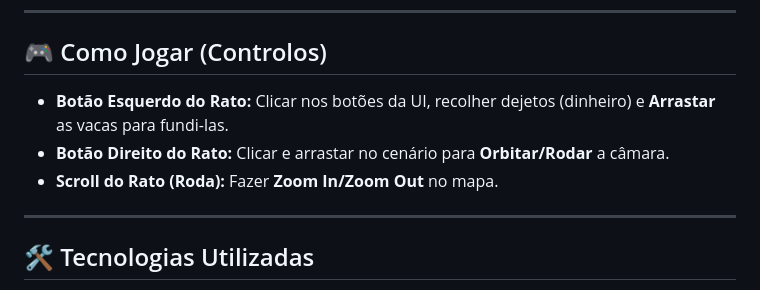
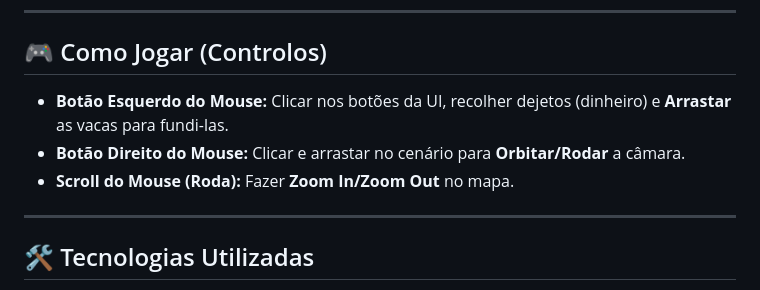
Before and after one commit to RenathoM/Test.-CowMerge-WebSite, a Markdown page: README.md, the part around the change. Drawn GitHub-style.

```diff
--- a/README.md
+++ b/README.md
@@ -28,9 +28,9 @@ O jogo conta com um ecossistema vivo onde eventos inesperados podem ocorrer:
 
 ## 🎮 Como Jogar (Controlos)
 
-* **Botão Esquerdo do Rato:** Clicar nos botões da UI, recolher dejetos (dinheiro) e **Arrastar** as vacas para fundi-las.
-* **Botão Direito do Rato:** Clicar e arrastar no cenário para **Orbitar/Rodar** a câmara.
-* **Scroll do Rato (Roda):** Fazer **Zoom In/Zoom Out** no mapa.
+* **Botão Esquerdo do Mouse:** Clicar nos botões da UI, recolher dejetos (dinheiro) e **Arrastar** as vacas para fundi-las.
+* **Botão Direito do Mouse:** Clicar e arrastar no cenário para **Orbitar/Rodar** a câmara.
+* **Scroll do Mouse (Roda):** Fazer **Zoom In/Zoom Out** no mapa.
 
 ---
 
```
